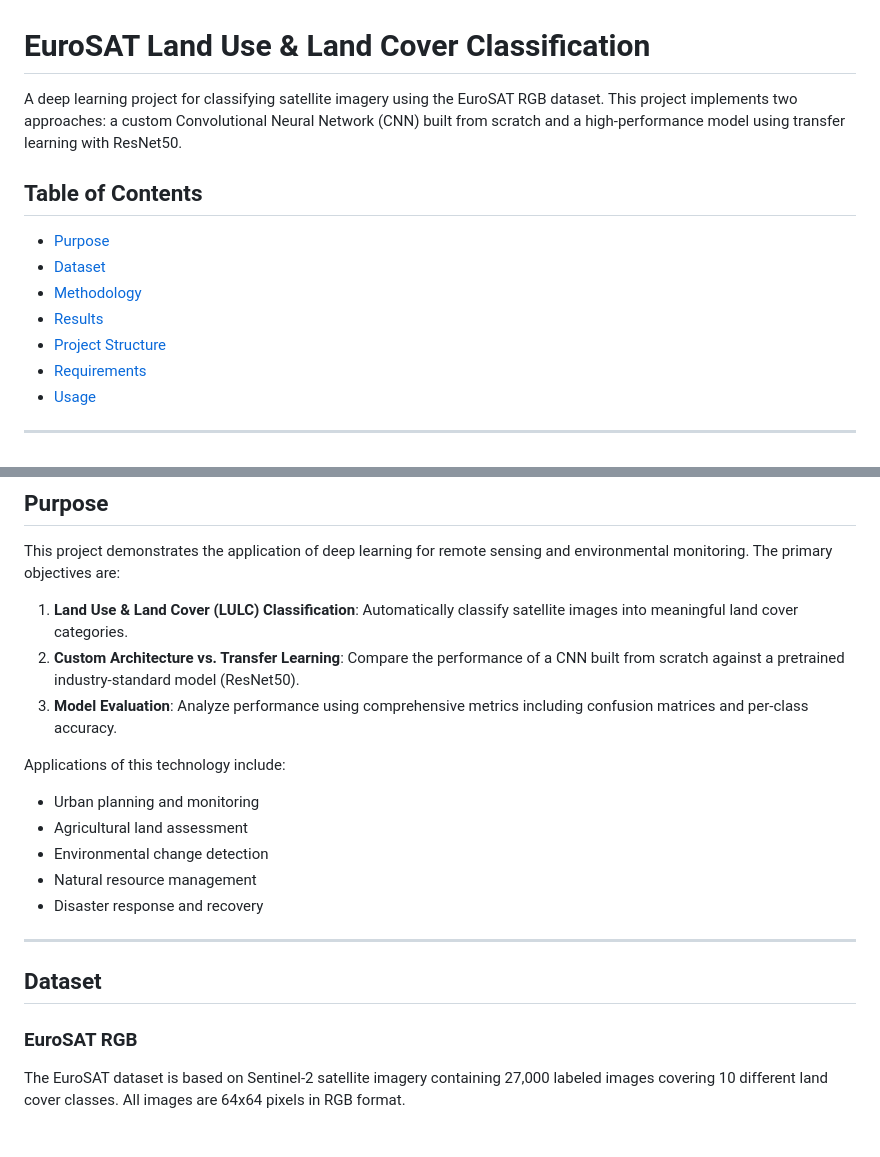
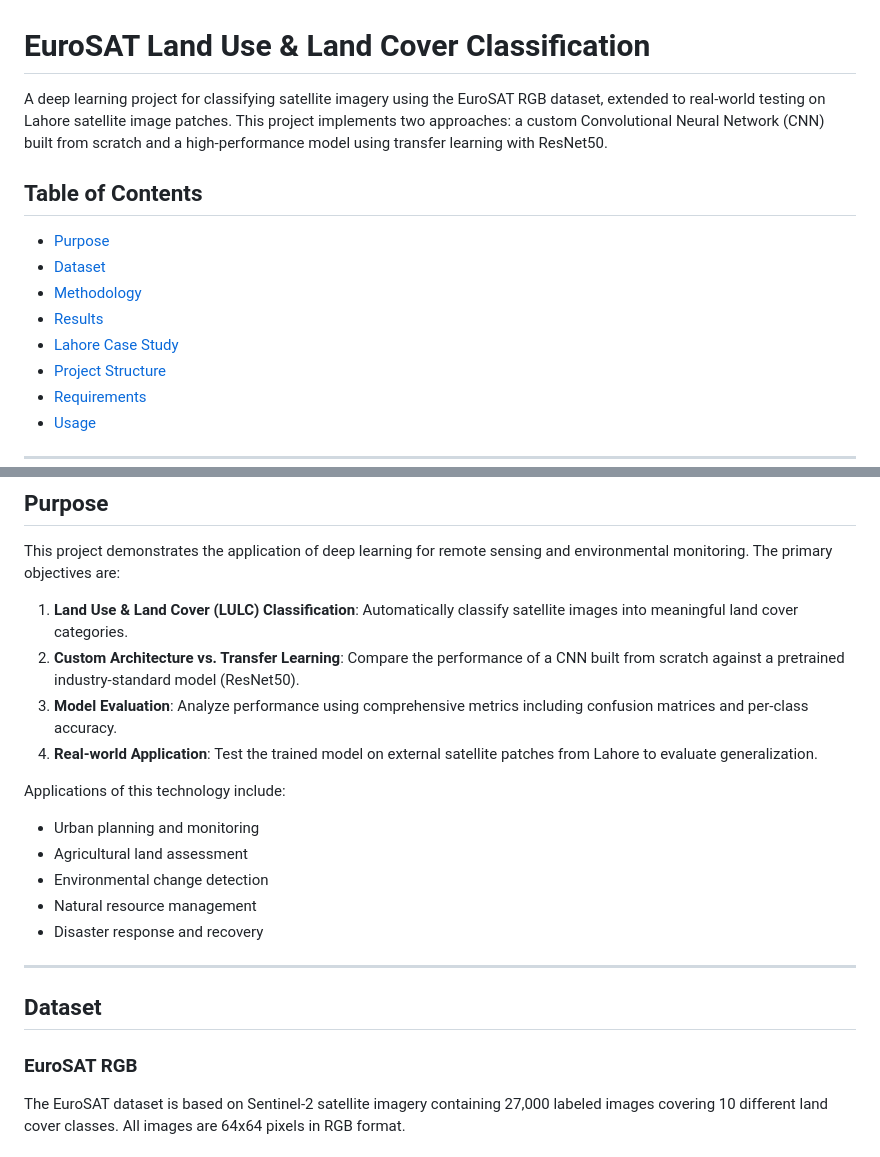
Before and after one commit to Muhammadshahidusman/Eurosatproject, a Markdown page: README.md, 2 parts joined by grey strips. GitHub-like rendering.

```diff
--- a/README.md
+++ b/README.md
@@ -1,6 +1,6 @@
 # EuroSAT Land Use & Land Cover Classification
 
-A deep learning project for classifying satellite imagery using the EuroSAT RGB dataset. This project implements two approaches: a custom Convolutional Neural Network (CNN) built from scratch and a high-performance model using transfer learning with ResNet50.
+A deep learning project for classifying satellite imagery using the EuroSAT RGB dataset, extended to real-world testing on Lahore satellite image patches. This project implements two approaches: a custom Convolutional Neural Network (CNN) built from scratch and a high-performance model using transfer learning with ResNet50.
 
 ## Table of Contents
 
@@ -8,6 +8,7 @@ A deep learning project for classifying satellite imagery using the EuroSAT RGB
 - [Dataset](#dataset)
 - [Methodology](#methodology)
 - [Results](#results)
+- [Lahore Case Study](#lahore-case-study)
 - [Project Structure](#project-structure)
 - [Requirements](#requirements)
 - [Usage](#usage)
@@ -21,6 +22,7 @@ This project demonstrates the application of deep learning for remote sensing an
 1. **Land Use & Land Cover (LULC) Classification**: Automatically classify satellite images into meaningful land cover categories.
 2. **Custom Architecture vs. Transfer Learning**: Compare the performance of a CNN built from scratch against a pretrained industry-standard model (ResNet50).
 3. **Model Evaluation**: Analyze performance using comprehensive metrics including confusion matrices and per-class accuracy.
+4. **Real-world Application**: Test the trained model on external satellite patches from Lahore to evaluate generalization.
 
 Applications of this technology include:
 - Urban planning and monitoring
@@ -34,7 +36,6 @@ Applications of this technology include:
 ## Dataset
 
 ### EuroSAT RGB
-
 The EuroSAT dataset is based on Sentinel-2 satellite imagery containing 27,000 labeled images covering 10 different land cover classes. All images are 64x64 pixels in RGB format.
 
 ### 10 Land Cover Classes
```
Also changed, not shown: other parts of README.md (+45 -47 lines).
